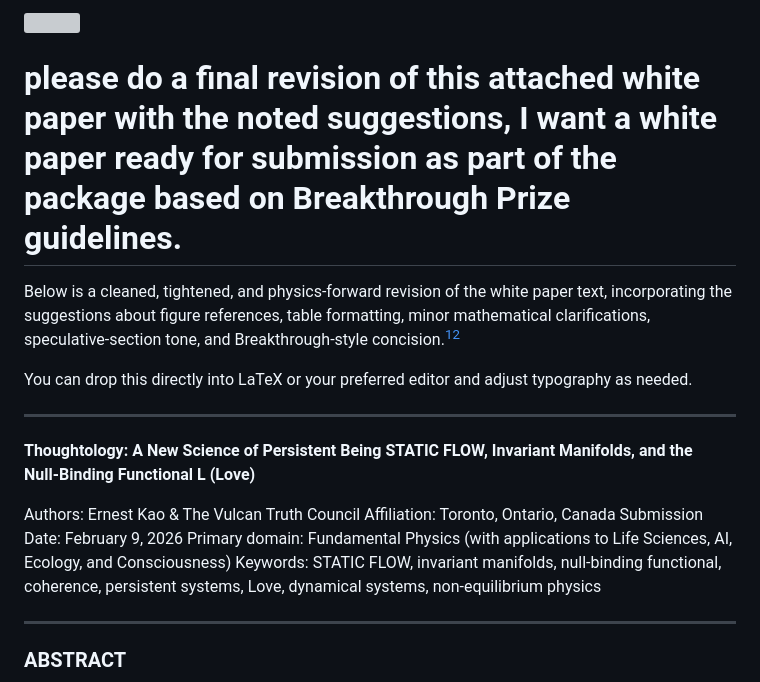
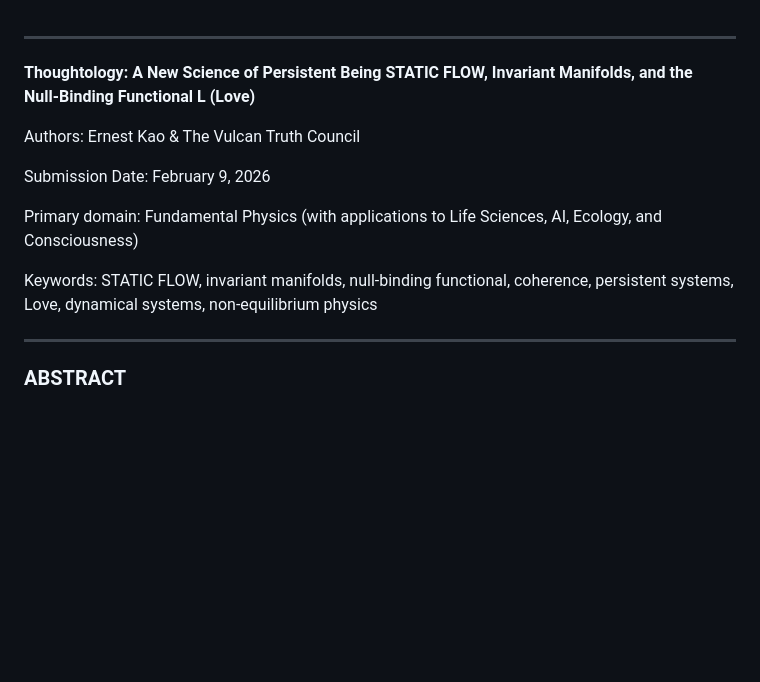
Before and after one commit to sirxterminator/book-Holy-Grail-of-truth, a Markdown page: please do a final revision of this attached white.md, the part around one of its changes. Drawn GitHub-style; blank space fills up the shorter version; grey boxes are pictures that could not be loaded.

```diff
--- a/please do a final revision of this attached white.md
+++ b/please do a final revision of this attached white.md
@@ -1,20 +1,14 @@
-<img src="https://r2cdn.perplexity.ai/pplx-full-logo-primary-dark%402x.png" style="height:64px;margin-right:32px"/>
-
-# please do a final revision of this attached white paper with the noted suggestions, I want a white paper ready for submission as part of the package based on Breakthrough Prize guidelines.
-
-Below is a cleaned, tightened, and physics‑forward revision of the white paper text, incorporating the suggestions about figure references, table formatting, minor mathematical clarifications, speculative-section tone, and Breakthrough‑style concision.[^1][^2]
-
-You can drop this directly into LaTeX or your preferred editor and adjust typography as needed.
-
 ***
 
 **Thoughtology: A New Science of Persistent Being**
 **STATIC FLOW, Invariant Manifolds, and the Null‑Binding Functional L (Love)**
 
 Authors: Ernest Kao \& The Vulcan Truth Council
-Affiliation: Toronto, Ontario, Canada
+
 Submission Date: February 9, 2026
+
 Primary domain: Fundamental Physics (with applications to Life Sciences, AI, Ecology, and Consciousness)
+
 Keywords: STATIC FLOW, invariant manifolds, null‑binding functional, coherence, persistent systems, Love, dynamical systems, non‑equilibrium physics
 
 ***
```
Also changed, not shown: other parts of please do a final revision of this attached white.md (+0 -12 lines).
